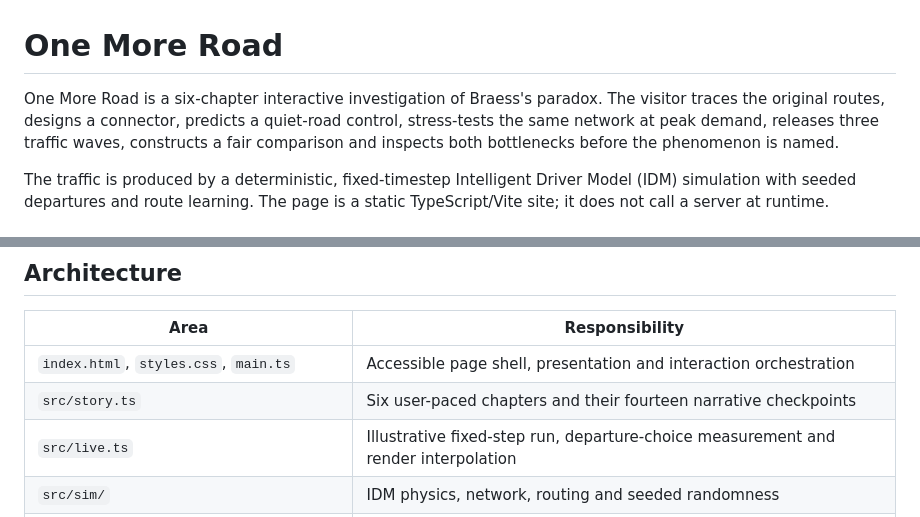
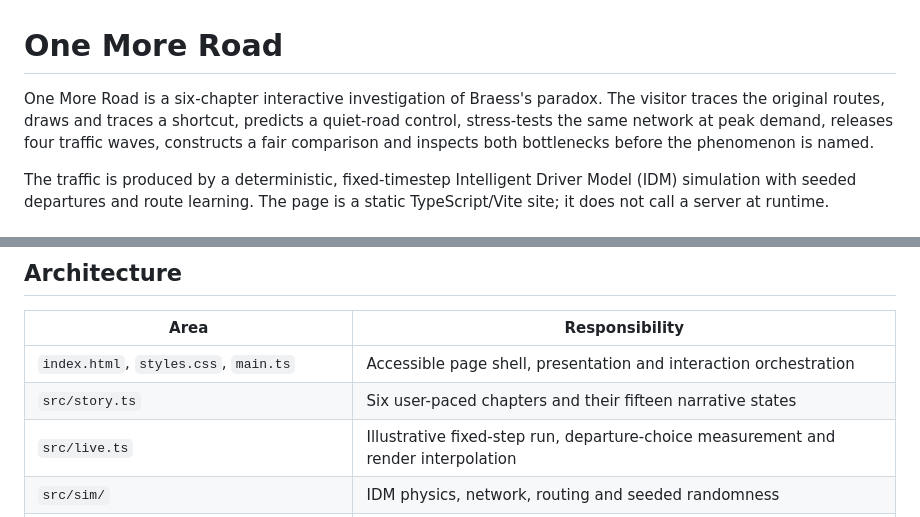
Before and after one commit to comp4020-agentic-coding-studio/comp4020-ass1-SharmaKunal14, a Markdown page: README.md, 2 parts joined by grey strips. Rendered like a GitHub page.

```diff
--- a/README.md
+++ b/README.md
@@ -1,8 +1,8 @@
 # One More Road
 
 One More Road is a six-chapter interactive investigation of Braess's paradox. The
-visitor traces the original routes, designs a connector, predicts a quiet-road
-control, stress-tests the same network at peak demand, releases three traffic
+visitor traces the original routes, draws and traces a shortcut, predicts a quiet-road
+control, stress-tests the same network at peak demand, releases four traffic
 waves, constructs a fair comparison and inspects both bottlenecks before the
 phenomenon is named.
 
@@ -64,7 +64,7 @@ that file.
 | Area | Responsibility |
 | --- | --- |
 | `index.html`, `styles.css`, `main.ts` | Accessible page shell, presentation and interaction orchestration |
-| `src/story.ts` | Six user-paced chapters and their fourteen narrative checkpoints |
+| `src/story.ts` | Six user-paced chapters and their fifteen narrative states |
 | `src/live.ts` | Illustrative fixed-step run, departure-choice measurement and render interpolation |
 | `src/sim/` | IDM physics, network, routing and seeded randomness |
 | `src/experiment/` | Frozen configurations, paired runs, equilibrium gates, metrics and evidence aggregation |
```
Also changed, not shown: PROCESS.md (+15 -14 lines).
